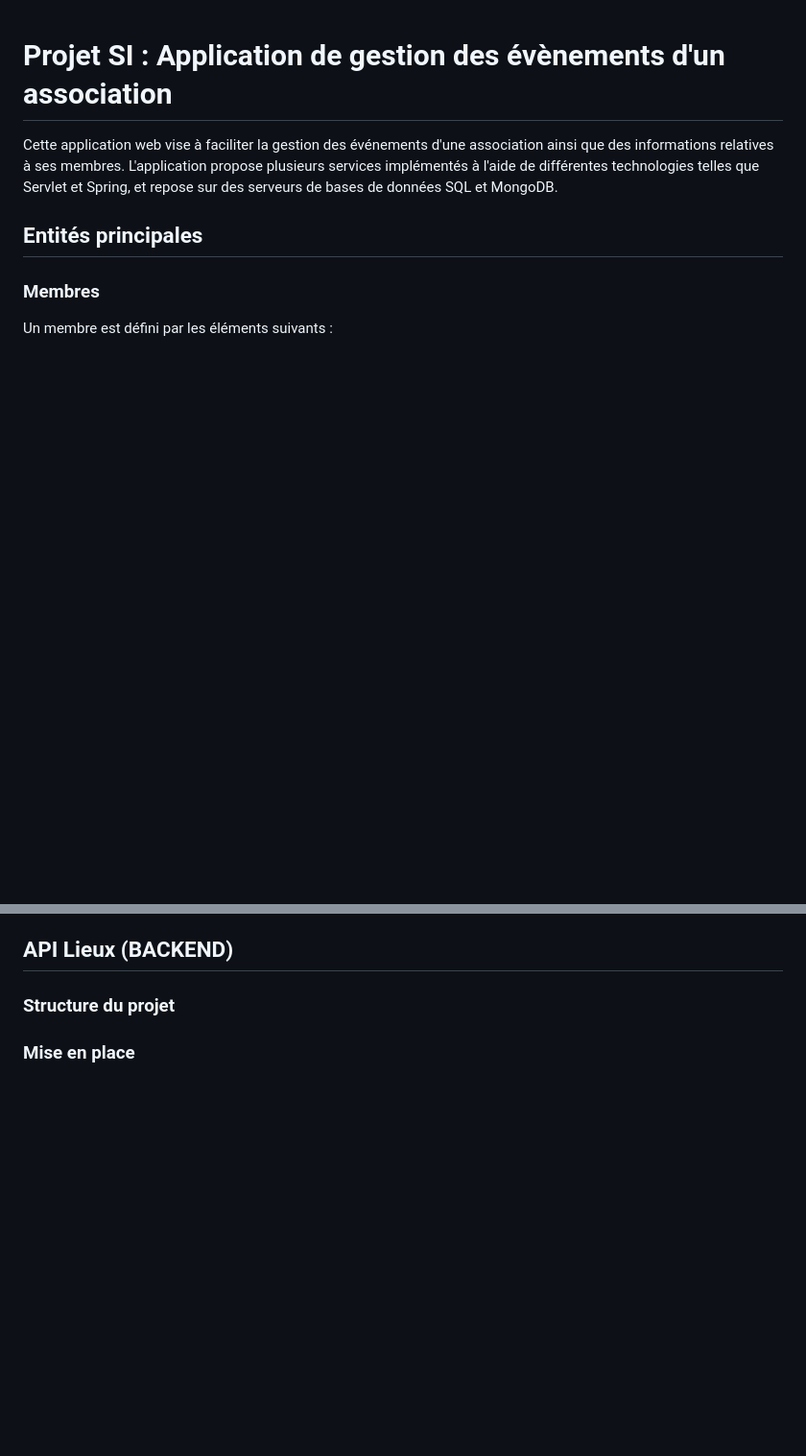
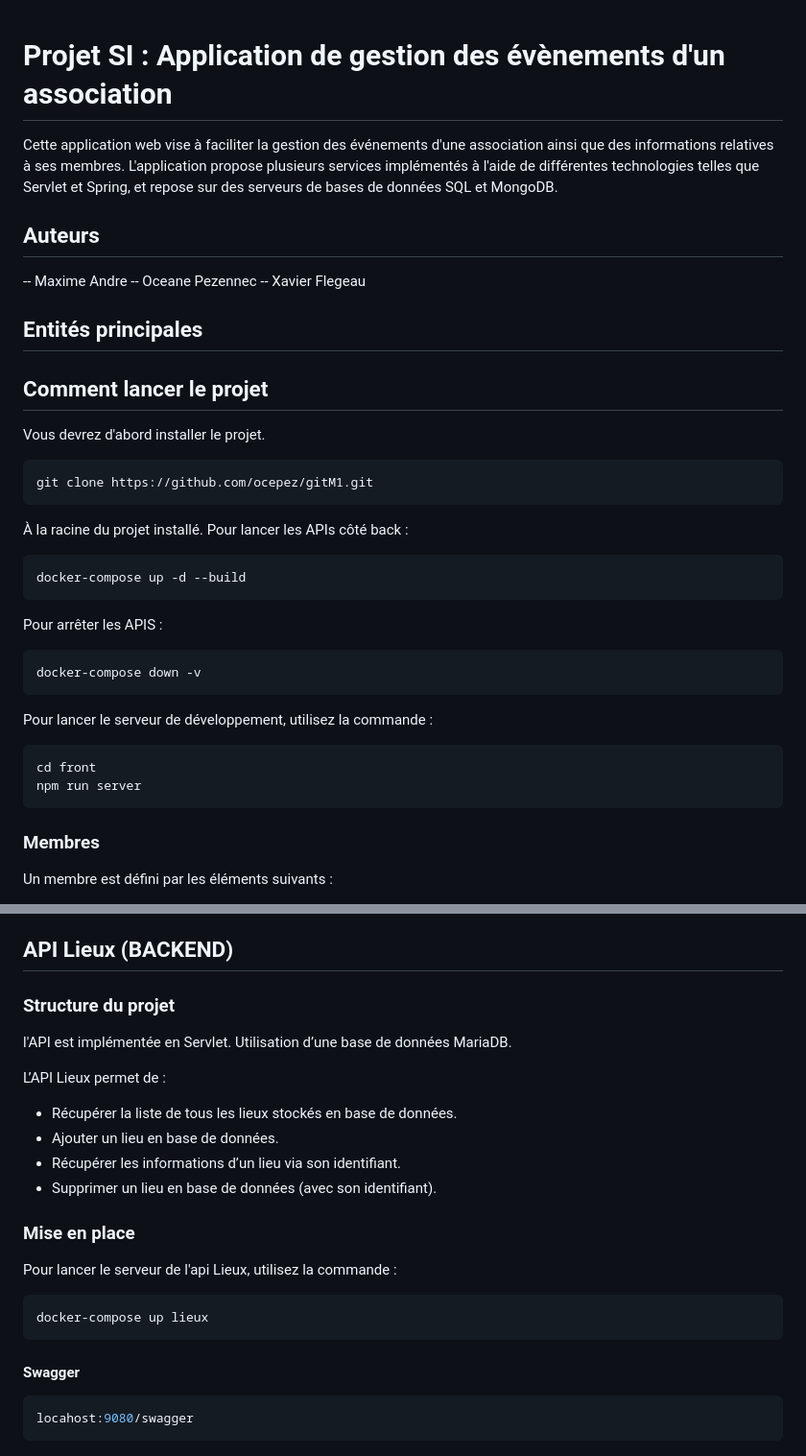
Before and after one commit to ocepez/gitM1, a Markdown page: README.md, 2 parts joined by grey strips. Shown at 96% size. GitHub-like rendering; blank space fills up the shorter version.

````diff
--- a/README.md
+++ b/README.md
@@ -2,7 +2,31 @@
 
 Cette application web vise à faciliter la gestion des événements d'une association ainsi que des informations relatives à ses membres. L'application propose plusieurs services implémentés à l'aide de différentes technologies telles que Servlet et Spring, et repose sur des serveurs de bases de données SQL et MongoDB.
 
+## Auteurs
+ -- Maxime Andre
+ -- Oceane Pezennec
+ -- Xavier Flegeau
 ## Entités principales
+
+## Comment lancer le projet
+Vous devrez d'abord installer le projet.
+```bash
+git clone https://github.com/ocepez/gitM1.git
+```
+À la racine du projet installé. Pour lancer les APIs côté back :
+```bash
+docker-compose up -d --build
+```
+Pour arrêter les APIS :
+```bash
+docker-compose down -v
+```
+Pour lancer le serveur de développement, utilisez la commande :
+```bash
+cd front
+npm run server
+```
+
 
 ### Membres
 
@@ -103,5 +180,21 @@ npm run server
 ## API Lieux (BACKEND)
 
 ### Structure du projet
+l'API est implémentée en Servlet.
+Utilisation d’une base de données MariaDB.
+
+L’API Lieux permet de :
+ - Récupérer la liste de tous les lieux stockés en base de données.
+ - Ajouter un lieu en base de données.
+ - Récupérer les informations d’un lieu via son identifiant.
+ - Supprimer un lieu en base de données (avec son identifiant).
 
 ### Mise en place
+Pour lancer le serveur de l'api Lieux, utilisez la commande :
+```bash
+docker-compose up lieux
+```
+#### Swagger
+```bash
+locahost:9080/swagger
+```
````
Also changed, not shown: other parts of README.md (+55 -2 lines).
